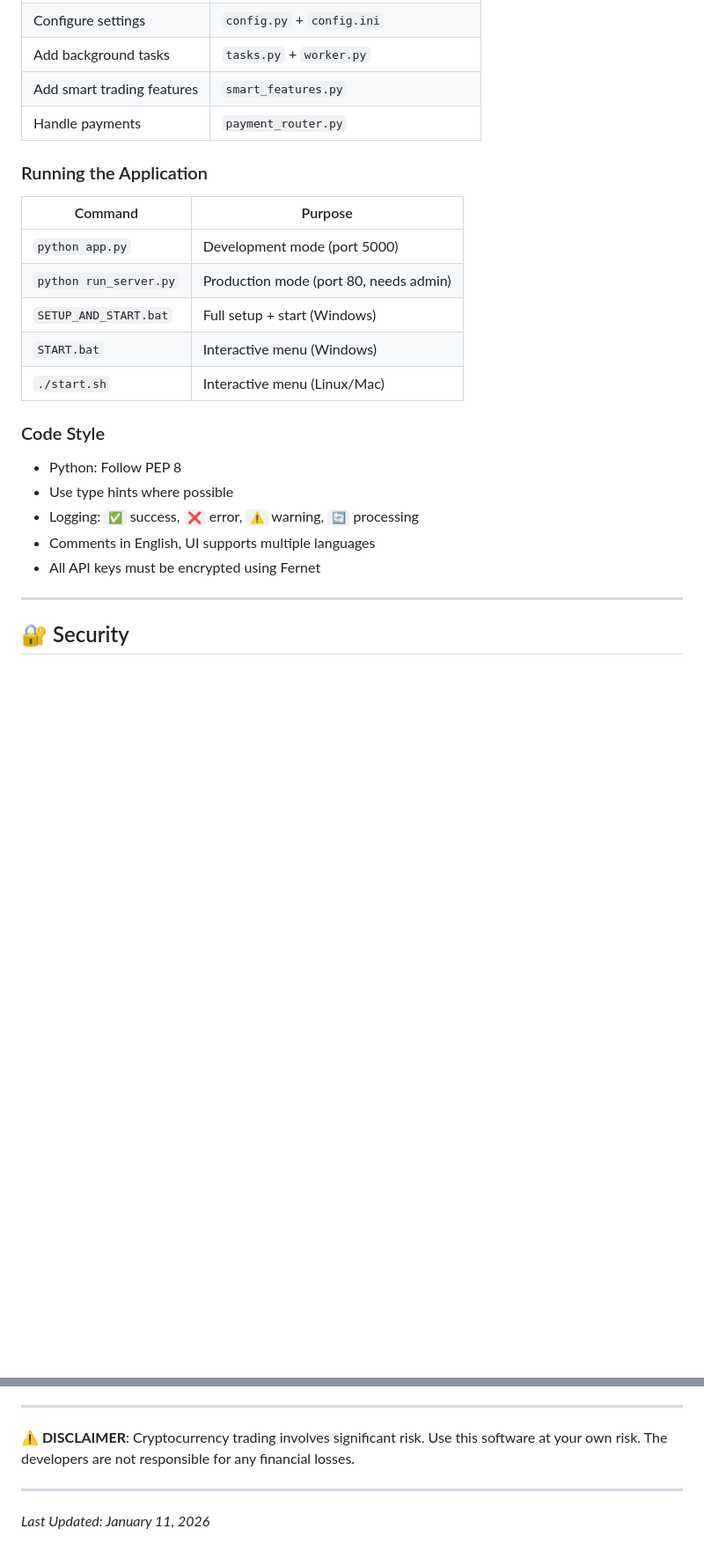
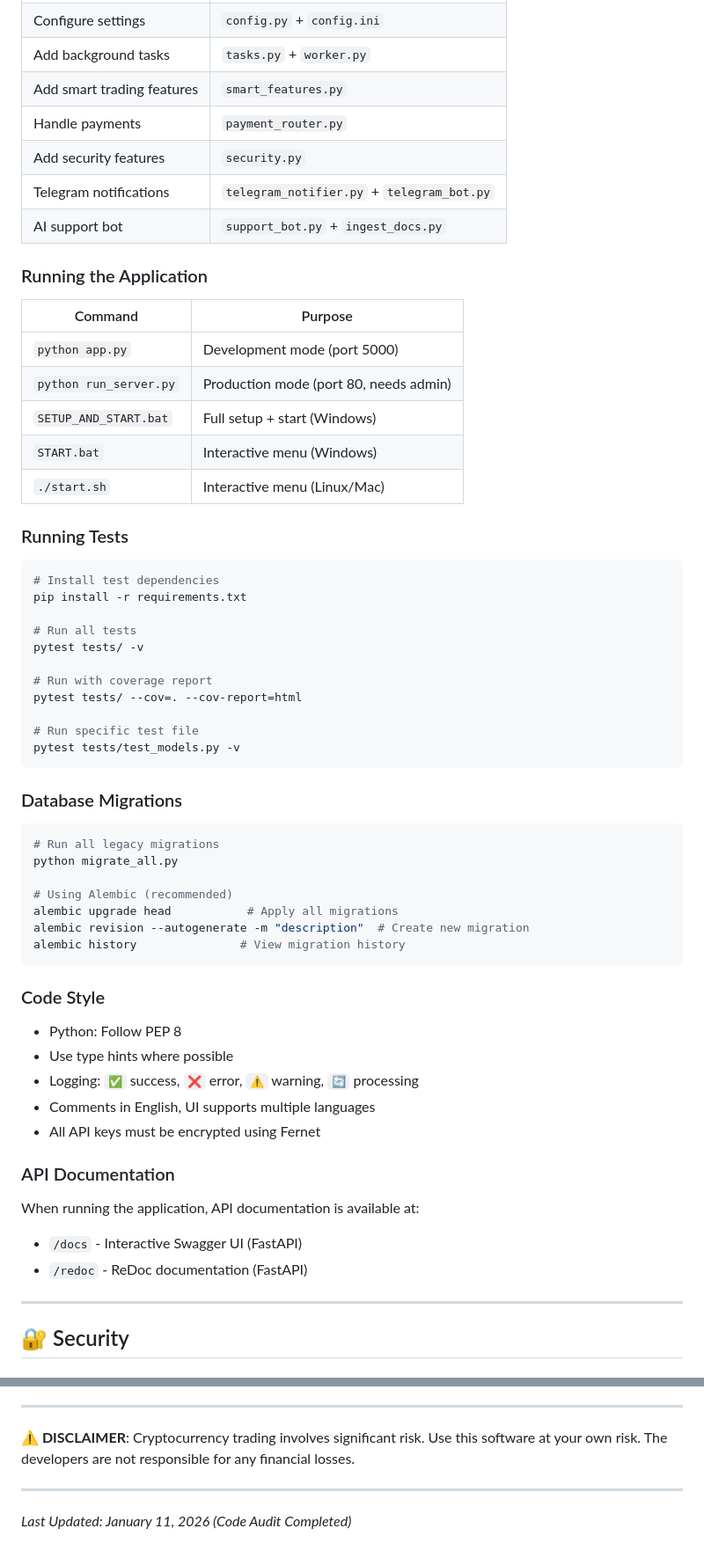
Before and after one commit to mimiccash-ops/MIMIC, a Markdown page: README.md, 2 parts joined by grey strips. Shown at 88% size. Rendered like a GitHub page; blank space fills up the shorter version.

````diff
--- a/README.md
+++ b/README.md
@@ -277,6 +277,9 @@ MIMIC/
 | Add background tasks | `tasks.py` + `worker.py` |
 | Add smart trading features | `smart_features.py` |
 | Handle payments | `payment_router.py` |
+| Add security features | `security.py` |
+| Telegram notifications | `telegram_notifier.py` + `telegram_bot.py` |
+| AI support bot | `support_bot.py` + `ingest_docs.py` |
 
 ### Running the Application
 
@@ -288,6 +291,34 @@ MIMIC/
 | `START.bat` | Interactive menu (Windows) |
 | `./start.sh` | Interactive menu (Linux/Mac) |
 
+### Running Tests
+
+```bash
+# Install test dependencies
+pip install -r requirements.txt
+
+# Run all tests
+pytest tests/ -v
+
+# Run with coverage report
+pytest tests/ --cov=. --cov-report=html
+
+# Run specific test file
+pytest tests/test_models.py -v
+```
+
+### Database Migrations
+
+```bash
+# Run all legacy migrations
+python migrate_all.py
+
+# Using Alembic (recommended)
+alembic upgrade head           # Apply all migrations
+alembic revision --autogenerate -m "description"  # Create new migration
+alembic history               # View migration history
+```
+
 ### Code Style
 
 - Python: Follow PEP 8
@@ -295,6 +326,12 @@ MIMIC/
 - Logging: `✅` success, `❌` error, `⚠️` warning, `🔄` processing
 - Comments in English, UI supports multiple languages
 - All API keys must be encrypted using Fernet
+
+### API Documentation
+
+When running the application, API documentation is available at:
+- `/docs` - Interactive Swagger UI (FastAPI)
+- `/redoc` - ReDoc documentation (FastAPI)
 
 ---
 
@@ -473,4 +510,4 @@ MIT License - see LICENSE file
 
 ---
 
-*Last Updated: January 11, 2026*
+*Last Updated: January 11, 2026 (Code Audit Completed)*
````
Also changed, not shown: DEV_MANUAL.md (+95 -28 lines).
